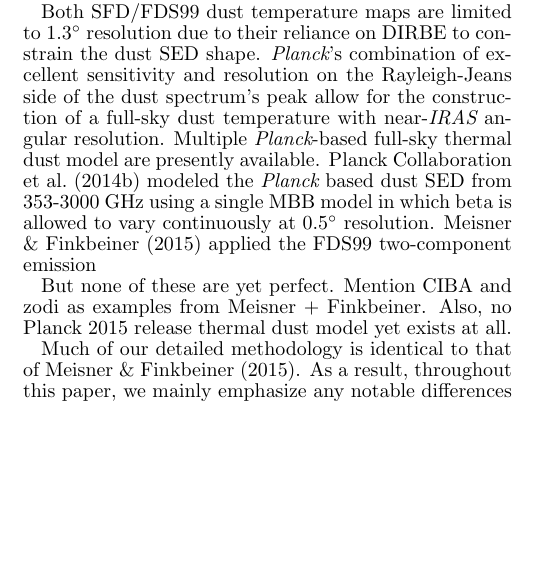
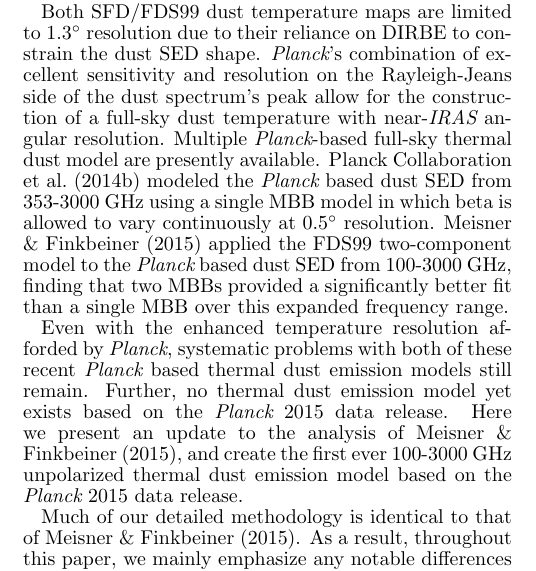
Before and after one commit to ameisner/doc_planck15, a LaTeX document (ms.tex): part of one column of page 1 of 3, cut so that both start at the same text, the shorter picture padded with empty space. Compiled offline with pdfLaTeX; a missing bibliography style is replaced by a similar one.

Commit message:
close to a full first pass at the introduction

```diff
--- a/ms.tex
+++ b/ms.tex
@@ -107,15 +107,24 @@
 thermal dust model are presently available. \cite{planckdust} modeled the
 \PLANCK~based dust SED from 353-3000 GHz using a single MBB model in which
 beta is allowed to vary continuously at $0.5^{\circ}$ resolution.
-\cite{meisner15} applied the FDS99 two-component emission
+\cite{meisner15} applied the FDS99 two-component model to the \PLANCK~based
+dust SED from 100-3000 GHz, finding that two MBBs provided a significantly
+better fit than a single MBB over this expanded frequency range.
 
 % but say that they all still are not perfect, and we want to investigate
 %     what effect swapping in the latest planck release has on the dust model
 % and we also just want to have a model with data from latest Planck release,
 %     which has never been done by anyone before
-But none of these are yet perfect. Mention CIBA and zodi as examples from
-Meisner + Finkbeiner. Also, no Planck 2015 release thermal dust model yet
-exists at all.
+
+Even with the enhanced temperature resolution afforded by \PLANCK,
+systematic problems with both of these recent \PLANCK~based thermal dust
+emission models still remain. Further, no thermal dust emission model yet
+exists based on the \PLANCK~2015 data release. Here we present an update
+to the analysis of \cite{meisner15}, and create the first ever 100-3000 GHz
+unpolarized thermal dust emission model based on the \PLANCK~2015 data release.
+%But none of these are yet perfect. Mention CIBA and zodi as examples from
+%Meisner + Finkbeiner. Also, no Planck 2015 release thermal dust model yet
+%exists at all.
 
 % list of the sections
 Much of our detailed methodology is identical to that of \cite{meisner15}. As a
```
